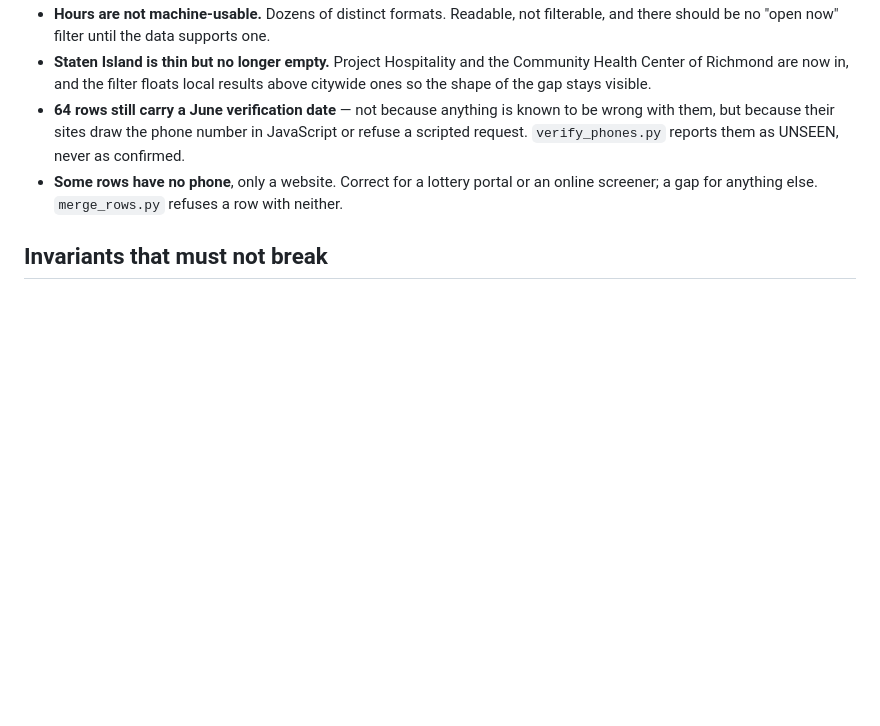
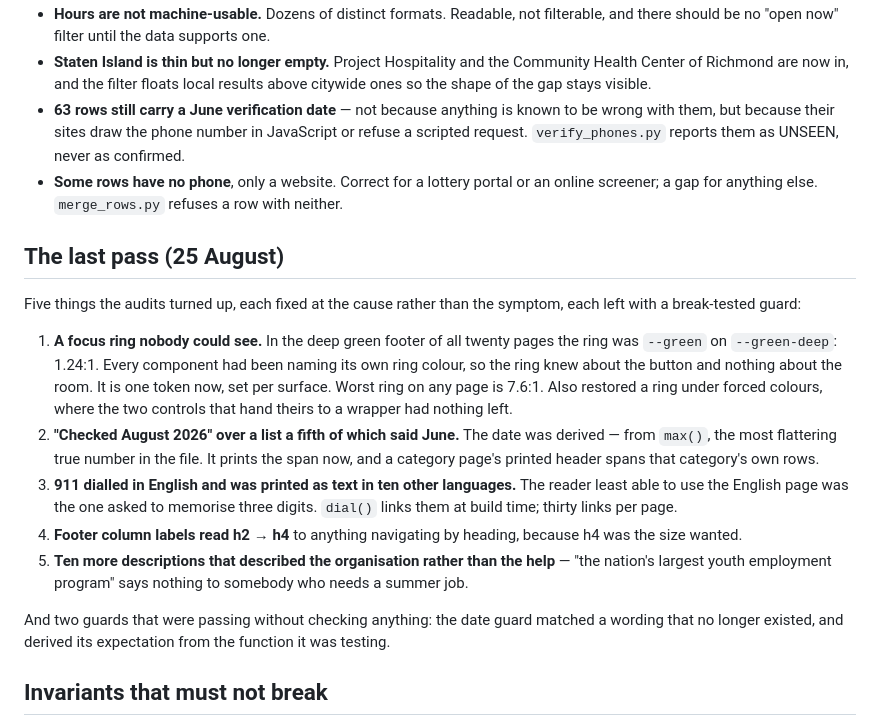
Before and after one commit to mpeng199/waypoint-site, a Markdown page: PLAN-help.md, the part around the change. Drawn GitHub-style; blank space fills up the shorter version.

```diff
--- a/PLAN-help.md
+++ b/PLAN-help.md
@@ -118,13 +118,41 @@ narrative for the audiences it was written for.
 - **Staten Island is thin but no longer empty.** Project Hospitality and the
   Community Health Center of Richmond are now in, and the filter floats local
   results above citywide ones so the shape of the gap stays visible.
-- **64 rows still carry a June verification date** — not because anything is
+- **63 rows still carry a June verification date** — not because anything is
   known to be wrong with them, but because their sites draw the phone number
   in JavaScript or refuse a scripted request. `verify_phones.py` reports them
   as UNSEEN, never as confirmed.
 - **Some rows have no phone**, only a website. Correct for a lottery portal or
   an online screener; a gap for anything else. `merge_rows.py` refuses a row
   with neither.
+
+## The last pass (25 August)
+
+Five things the audits turned up, each fixed at the cause rather than the
+symptom, each left with a break-tested guard:
+
+1. **A focus ring nobody could see.** In the deep green footer of all twenty
+   pages the ring was `--green` on `--green-deep`: 1.24:1. Every component had
+   been naming its own ring colour, so the ring knew about the button and
+   nothing about the room. It is one token now, set per surface. Worst ring on
+   any page is 7.6:1. Also restored a ring under forced colours, where the two
+   controls that hand theirs to a wrapper had nothing left.
+2. **"Checked August 2026" over a list a fifth of which said June.** The date
+   was derived — from `max()`, the most flattering true number in the file. It
+   prints the span now, and a category page's printed header spans that
+   category's own rows.
+3. **911 dialled in English and was printed as text in ten other languages.**
+   The reader least able to use the English page was the one asked to memorise
+   three digits. `dial()` links them at build time; thirty links per page.
+4. **Footer column labels read h2 → h4** to anything navigating by heading,
+   because h4 was the size wanted.
+5. **Ten more descriptions that described the organisation rather than the
+   help** — "the nation's largest youth employment program" says nothing to
+   somebody who needs a summer job.
+
+And two guards that were passing without checking anything: the date guard
+matched a wording that no longer existed, and derived its expectation from the
+function it was testing.
 
 ## Invariants that must not break
 
```
Also changed, not shown: DESIGN.md (+44 -1 lines).
